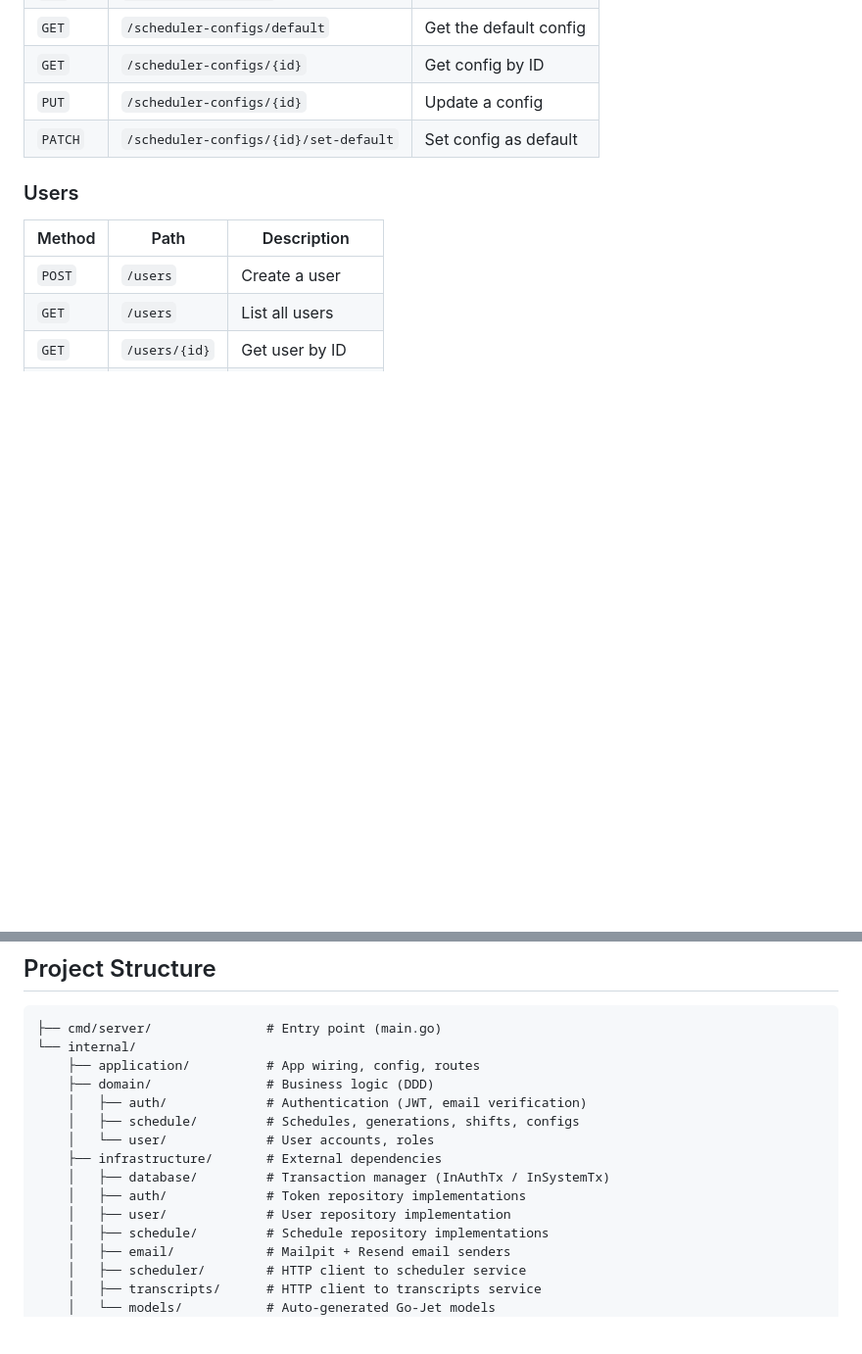
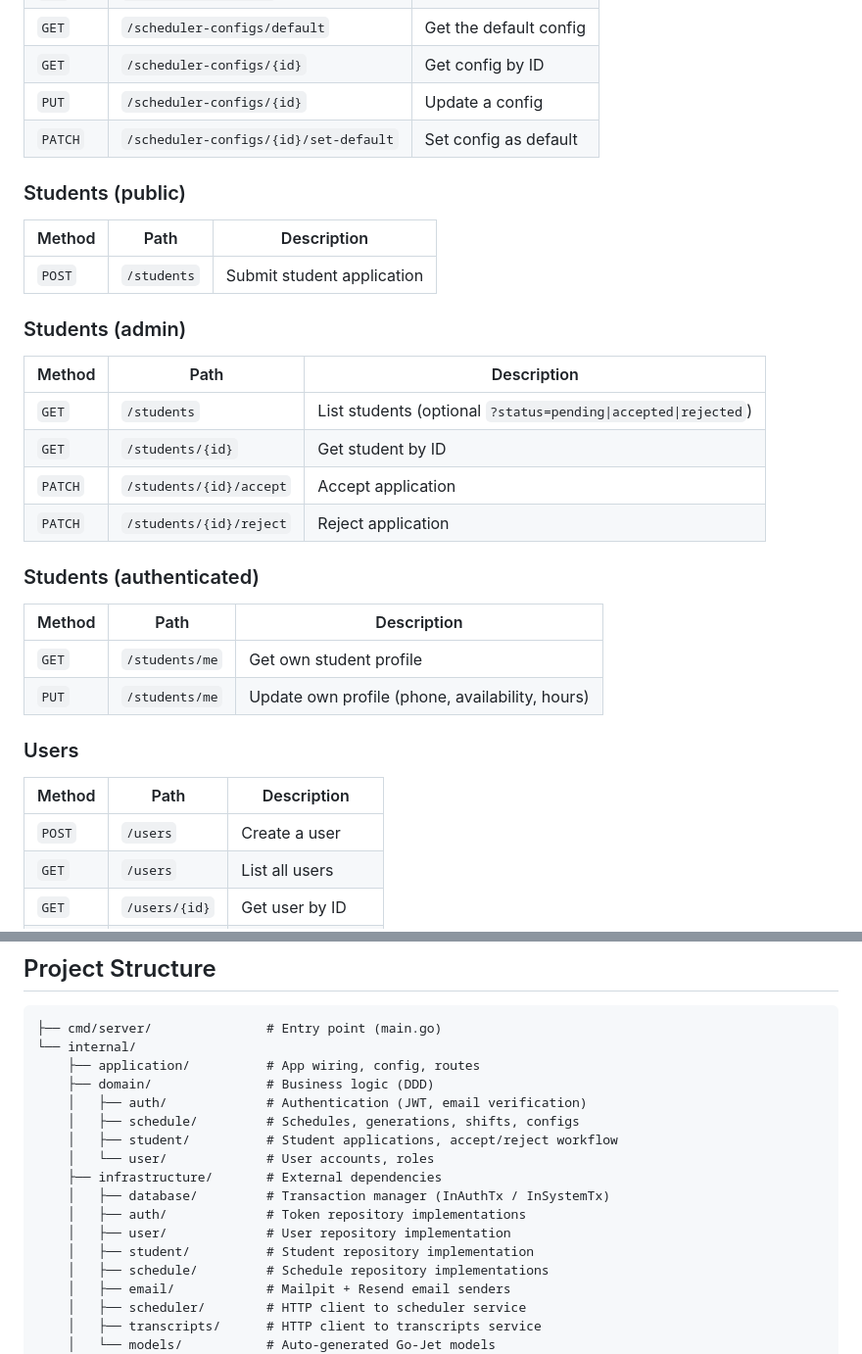
Before and after one commit to HDR3604/HelpDeskRostering, a Markdown page: apps/backend/README.md, 2 parts joined by grey strips. Shown at 98% size. Drawn GitHub-style; blank space fills up the shorter version.

```diff
--- a/apps/backend/README.md
+++ b/apps/backend/README.md
@@ -98,6 +98,28 @@ Base URL: `http://localhost:8080/api/v1`
 | `PATCH` | `/scheduler-configs/{id}/set-default` | Set config as default |
 
 
+### Students (public)
+
+| Method | Path | Description |
+|--------|------|-------------|
+| `POST` | `/students` | Submit student application |
+
+### Students (admin)
+
+| Method | Path | Description |
+|--------|------|-------------|
+| `GET` | `/students` | List students (optional `?status=pending\|accepted\|rejected`) |
+| `GET` | `/students/{id}` | Get student by ID |
+| `PATCH` | `/students/{id}/accept` | Accept application |
+| `PATCH` | `/students/{id}/reject` | Reject application |
+
+### Students (authenticated)
+
+| Method | Path | Description |
+|--------|------|-------------|
+| `GET` | `/students/me` | Get own student profile |
+| `PUT` | `/students/me` | Update own profile (phone, availability, hours) |
+
 ### Users
 
 | Method | Path | Description |
@@ -123,11 +145,13 @@ Base URL: `http://localhost:8080/api/v1`
     ├── domain/               # Business logic (DDD)
     │   ├── auth/             # Authentication (JWT, email verification)
     │   ├── schedule/         # Schedules, generations, shifts, configs
+    │   ├── student/          # Student applications, accept/reject workflow
     │   └── user/             # User accounts, roles
     ├── infrastructure/       # External dependencies
     │   ├── database/         # Transaction manager (InAuthTx / InSystemTx)
     │   ├── auth/             # Token repository implementations
     │   ├── user/             # User repository implementation
+    │   ├── student/          # Student repository implementation
     │   ├── schedule/         # Schedule repository implementations
     │   ├── email/            # Mailpit + Resend email senders
     │   ├── scheduler/        # HTTP client to scheduler service
```
Also changed, not shown: apps/backend/DEVELOPMENT.md (+18 -3 lines).
